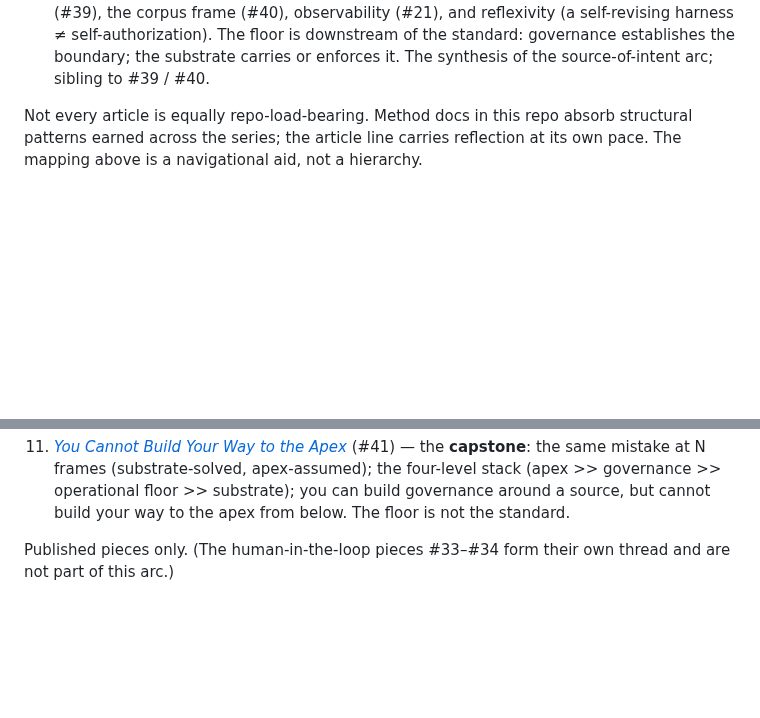
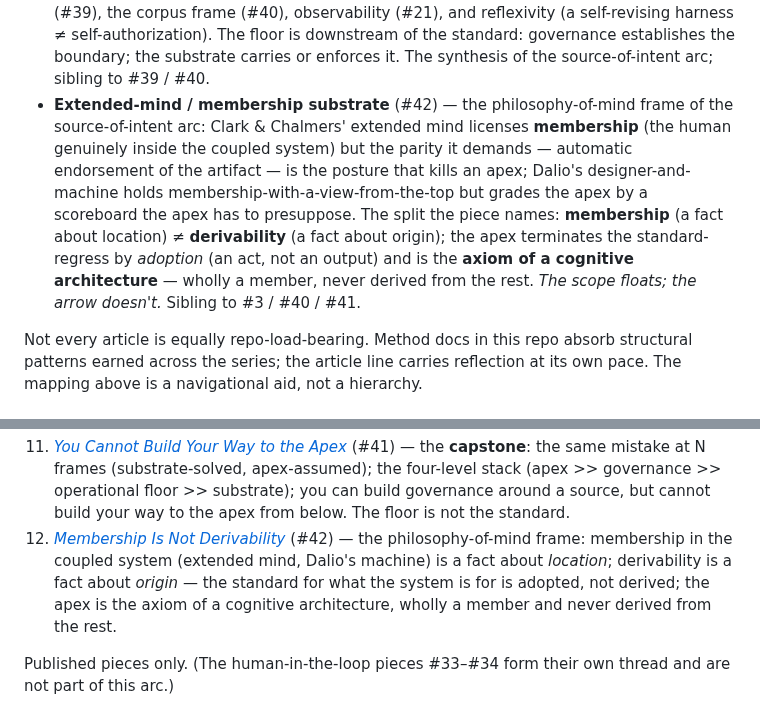
Before and after one commit to apexSolarKiss/method-ASK, a Markdown page: docs/articles.md, 2 parts joined by grey strips. Rendered like a GitHub page; blank space fills up the shorter version.

Commit message:
docs(articles): add #42 Membership Is Not Derivability (#78)
Index row + extended-mind/membership layer-map entry + Source of intent
arc item 12. The philosophy-of-mind frame: membership (location) is not
derivability (origin); the apex is the axiom of a cognitive architecture.
Published 2026-07-02.

Co-authored-by: Claude Fable 5 <noreply@anthropic.com>

```diff
--- a/docs/articles.md
+++ b/docs/articles.md
@@ -84,6 +85,7 @@ The series builds in clusters. Each cluster contributes substrate to a different
 - **Enforcement / floor-vs-standard substrate** (#39) — the physical-enforcement limit case that names the clean stack the arc left implicit: **apex** (supplies the standard) → **governance** (translates it into rules + thresholds) → **operational floor** (the boundary) → **substrate** (carries / clears / enforces), so *the floor is downstream of the standard, not the substrate beneath it*. Perfecting enforcement — a deterministic, cryptographic, sub-firmware kill-switch — leaves the standard exactly as absent (*determinism ≠ a standard, enforcement ≠ governance, a reflex ≠ a conscience*), and clean execution can *counterfeit* legitimacy (the laser-guided-bomb illustration: the hit rate proves the weapon, not the target). The silicon / limit frame of the source-of-intent arc; sibling to #35–#37 and the capstone *You Cannot Build Your Way to the Apex*.
 - **Judgment / authorship substrate** (#40) — the corpus frame of the source-of-intent arc, against the extraction genre: training data holds the *residue* of past judgments, not judgment itself; *judgment can be delegated as a role but not transferred as data*, *provenance ≠ authorship*, *outputs ≠ intent*. A judgment-bearing span (evaluate against a supplied standard, bind the next state) is structurally distinct from a nonjudgmental one — synthesis is not validation, and the average is not an apex (Komar & Melamid's *America's Most Wanted*: judgment does not propagate through aggregation). The extraction can be total and the apex untouched; judgment must be *handed* to execution, not synthesized from the archive. Sibling to #39 and the capstone *You Cannot Build Your Way to the Apex*.
 - **Capstone / synthesis substrate** (#41) — *You Cannot Build Your Way to the Apex* gathers the arc into one frame: the *same mistake at N frames* (eight camps fix a substrate and assume the apex — *substrate-solved, apex-assumed*), the clean four-level stack (**normative apex >> governance architecture >> operational floor >> execution substrate**), and the correction — *build governance **around** a locatable source; you cannot build your way **to** the apex from below.* Re-walks the silicon limit case (#39), the corpus frame (#40), observability (#21), and reflexivity (a self-revising harness ≠ self-authorization). The floor is downstream of the standard: governance establishes the boundary; the substrate carries or enforces it. The synthesis of the source-of-intent arc; sibling to #39 / #40.
+- **Extended-mind / membership substrate** (#42) — the philosophy-of-mind frame of the source-of-intent arc: Clark & Chalmers' extended mind licenses **membership** (the human genuinely inside the coupled system) but the parity it demands — automatic endorsement of the artifact — is the posture that kills an apex; Dalio's designer-and-machine holds membership-with-a-view-from-the-top but grades the apex by a scoreboard the apex has to presuppose. The split the piece names: **membership** (a fact about location) ≠ **derivability** (a fact about origin); the apex terminates the standard-regress by *adoption* (an act, not an output) and is the **axiom of a cognitive architecture** — wholly a member, never derived from the rest. *The scope floats; the arrow doesn't.* Sibling to #3 / #40 / #41.
 
 Not every article is equally repo-load-bearing. Method docs in this repo absorb structural patterns earned across the series; the article line carries reflection at its own pace. The mapping above is a navigational aid, not a hierarchy.
 
@@ -106,6 +108,7 @@ A path through the source-of-intent thesis: **AGI as a stack**, source of intent
 9. [*Determinism Is Not a Standard*](https://atomicspacekitten.substack.com/p/determinism-is-not-a-standard) (#39) — the physical / limit case: perfecting a deterministic kill-switch leaves the standard exactly as absent; the floor is downstream of the standard, not the substrate beneath it (*determinism ≠ a standard*).
 10. [*Judgment Doesn't Transfer*](https://atomicspacekitten.substack.com/p/judgment-doesnt-transfer) (#40) — the corpus frame: training data is the residue of past judgment, not judgment itself; judgment can be delegated as a role but not transferred as data, and must be handed to execution, never synthesized from the archive.
 11. [*You Cannot Build Your Way to the Apex*](https://atomicspacekitten.substack.com/p/you-cannot-build-your-way-to-the) (#41) — the **capstone**: the same mistake at N frames (substrate-solved, apex-assumed); the four-level stack (apex >> governance >> operational floor >> substrate); you can build governance around a source, but cannot build your way to the apex from below. The floor is not the standard.
+12. [*Membership Is Not Derivability*](https://atomicspacekitten.substack.com/p/membership-is-not-derivability) (#42) — the philosophy-of-mind frame: membership in the coupled system (extended mind, Dalio's machine) is a fact about *location*; derivability is a fact about *origin* — the standard for what the system is for is adopted, not derived; the apex is the axiom of a cognitive architecture, wholly a member and never derived from the rest.
 
 Published pieces only. (The human-in-the-loop pieces #33–#34 form their own thread and are not part of this arc.)
 
```
Also changed, not shown: other parts of docs/articles.md (+1 -0 lines).
